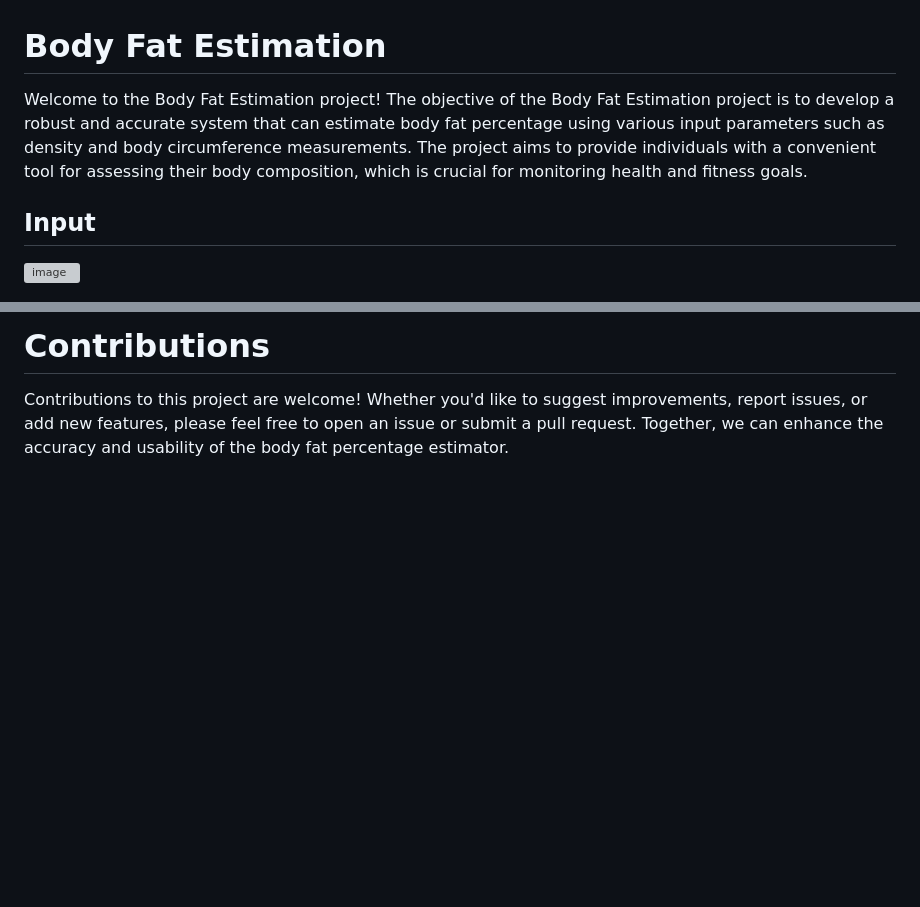
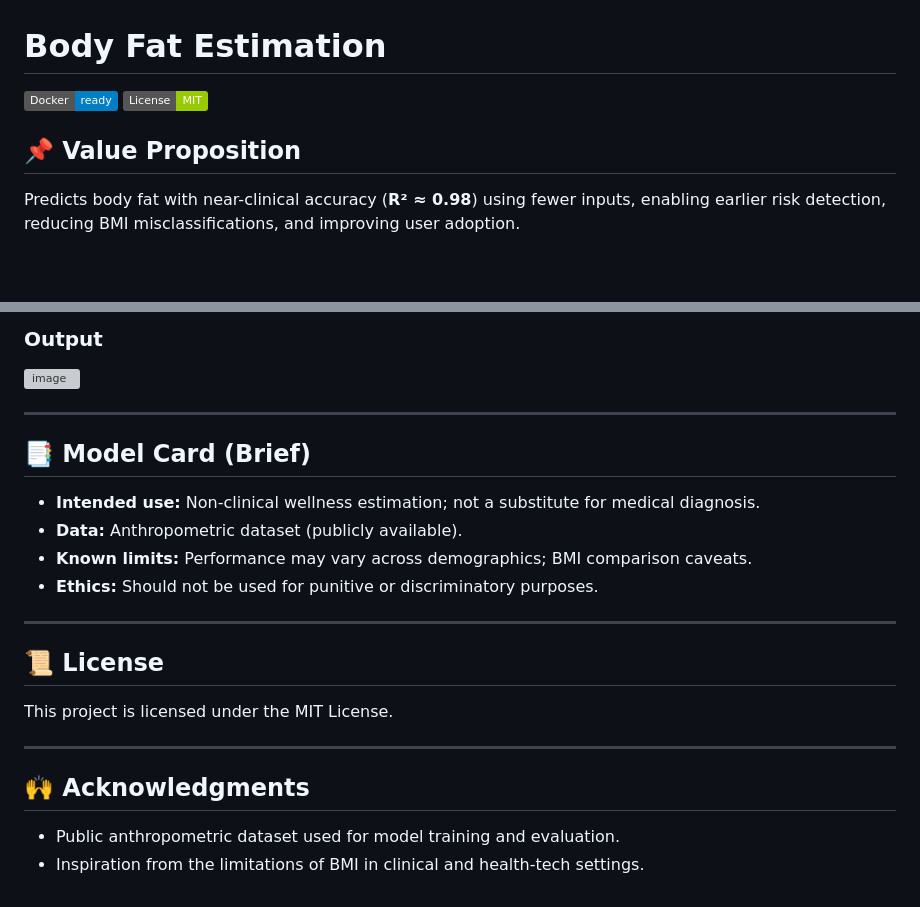
Before and after one commit to Aniket-Mahindrakar/Body-Fat-Estimation, a Markdown page: README.md, 2 parts joined by grey strips. Drawn GitHub-style; badges without logos; blank space fills up the shorter version; grey boxes are pictures that could not be loaded.

```diff
--- a/README.md
+++ b/README.md
@@ -1,6 +1,7 @@
 # Body Fat Estimation
-Welcome to the Body Fat Estimation project! The objective of the Body Fat Estimation project is to develop a robust and accurate system that can estimate body fat percentage using various input parameters such as density and body circumference measurements. The project aims to provide individuals with a convenient tool for assessing their body composition, which is crucial for monitoring health and fitness goals.
+![Dockerized](https://img.shields.io/badge/Docker-ready-blue)
+![License](https://img.shields.io/badge/License-MIT-green)
 
-## Input
-![image](https://github.com/Aniket-Mahindrakar/Body-Fat-Estimation/assets/25640390/e0a2a8ba-45bd-4b7f-903f-a9e217fd82a0)
+## 📌 Value Proposition
+Predicts body fat with near-clinical accuracy (**R² ≈ 0.98**) using fewer inputs, enabling earlier risk detection, reducing BMI misclassifications, and improving user adoption.
 
@@ -59,3 +70,21 @@ To stop the Docker container, you can press Ctrl + C in the terminal where it's
 
-# Contributions
-Contributions to this project are welcome! Whether you'd like to suggest improvements, report issues, or add new features, please feel free to open an issue or submit a pull request. Together, we can enhance the accuracy and usability of the body fat percentage estimator.
+### Output
+![image](https://github.com/Aniket-Mahindrakar/Body-Fat-Estimation/assets/25640390/14912c09-498d-4981-aaa4-0b0378de9f25)
+
+---
+## 📑 Model Card (Brief)
+- **Intended use:** Non-clinical wellness estimation; not a substitute for medical diagnosis.
+- **Data:** Anthropometric dataset (publicly available).
+- **Known limits:** Performance may vary across demographics; BMI comparison caveats.
+- **Ethics:** Should not be used for punitive or discriminatory purposes.
+
+---
+
+## 📜 License
+This project is licensed under the MIT License.
+
+---
+
+## 🙌 Acknowledgments
+- Public anthropometric dataset used for model training and evaluation.
+- Inspiration from the limitations of BMI in clinical and health-tech settings.
```
Also changed, not shown: other parts of README.md (+46 -36 lines).
